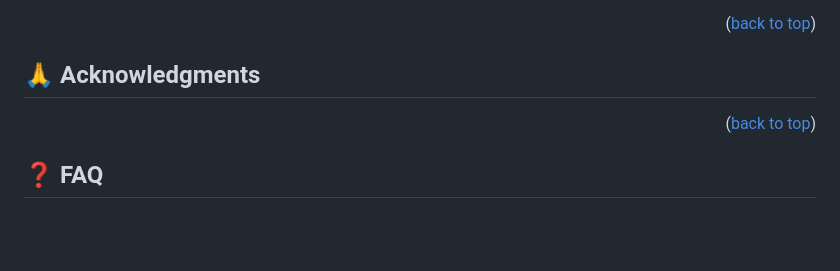
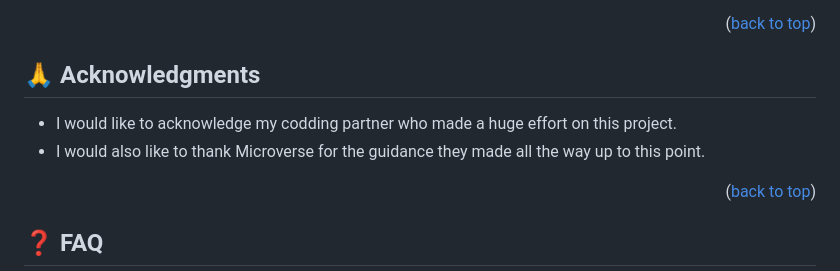
Before and after one commit to kalbek/Awesome-Books, a Markdown page: README.md, the part around the change. GitHub-like rendering; blank space fills up the shorter version.

Commit message:
update acknowledgement in readme

```diff
--- a/README.md
+++ b/README.md
@@ -140,6 +140,9 @@ If you like this project give a star to this repositiory.
 
 ## 🙏 Acknowledgments <a name="acknowledgements"></a>
 
+- I would like to acknowledge my codding partner who made a huge effort on this project.
+- I would also like to thank Microverse for the guidance they made all the way up to this point.
+
 <p align="right">(<a href="#readme-top">back to top</a>)</p>
 
 ## ❓ FAQ <a name="faq"></a>
```
